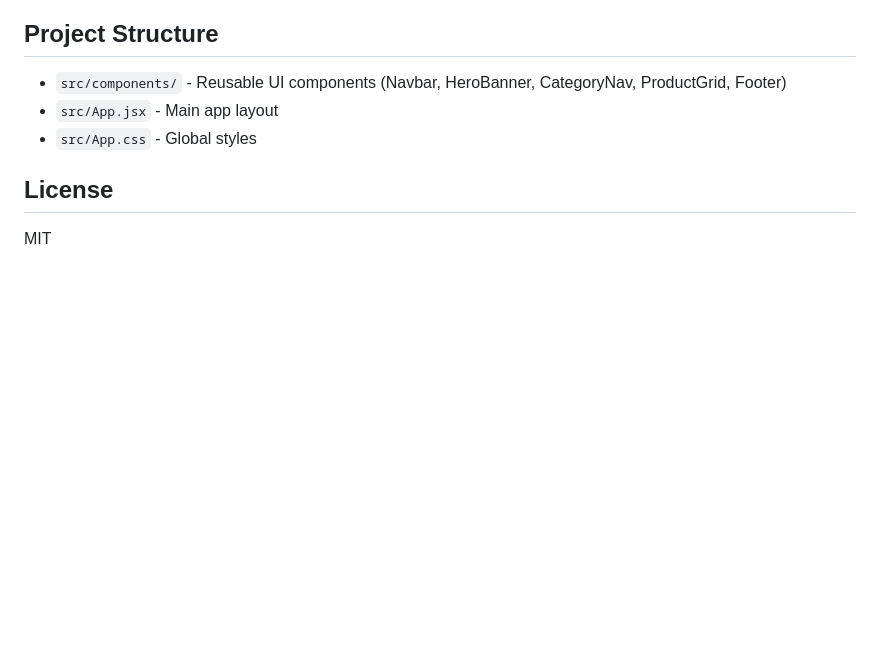
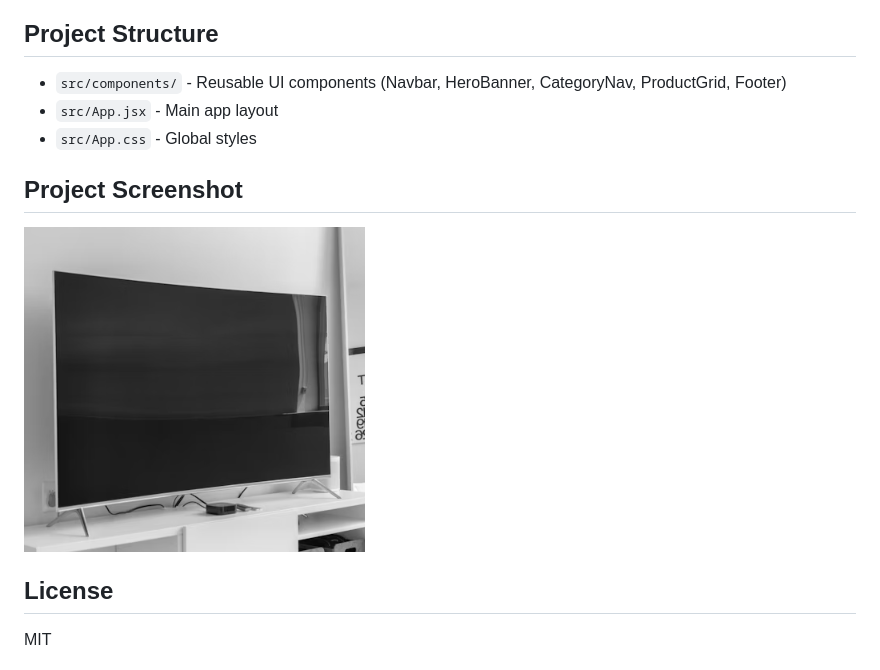
Before and after one commit to rafaelfullstackdeveloper/webstore, a Markdown page: README.md, the part around the change. GitHub-like rendering; pictures changed too: smart-tv.PNG (added); blank space fills up the shorter version.

Commit message:
Add project screenshot to README.md

```diff
--- a/README.md
+++ b/README.md
@@ -46,5 +46,9 @@ The app will be available at `http://localhost:5173` by default.
 - `src/App.jsx` - Main app layout
 - `src/App.css` - Global styles
 
+## Project Screenshot
+
+![Project Screenshot](smart-tv.PNG)
+
 ## License
 MIT
```
